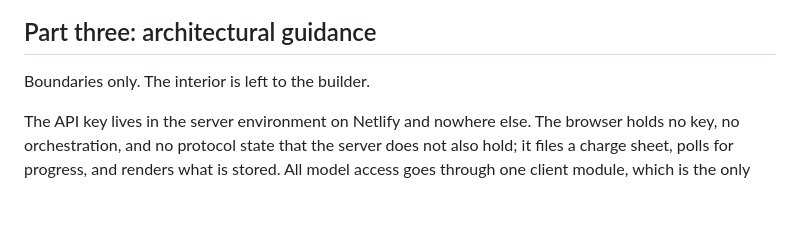
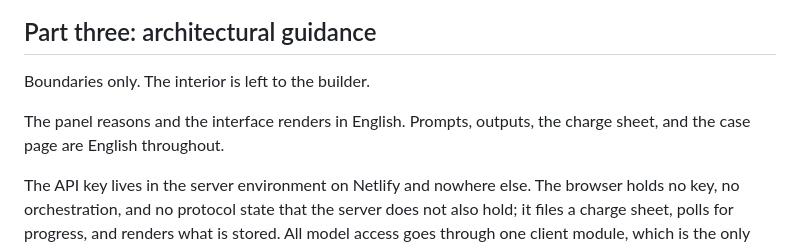
Before and after one commit to ShaharAviram1/Tribunal, a Markdown page: spec.md, the part around the change. Rendered like a GitHub page; blank space fills up the shorter version.

Commit message:
State the language
No document said which language the panel reasons in or the page
renders in, and a model given no language follows the prompt's.

Co-Authored-By: Claude Fable 5 <noreply@anthropic.com>
Claude-Session: https://claude.ai/code/session_01FbDenWWyLPJrPFKQrNyRjT

```diff
--- a/spec.md
+++ b/spec.md
@@ -31,6 +31,8 @@ The definition of done in problem.md, section 3, is incorporated by reference; i
 ## Part three: architectural guidance
 
 Boundaries only. The interior is left to the builder.
+
+The panel reasons and the interface renders in English. Prompts, outputs, the charge sheet, and the case page are English throughout.
 
 The API key lives in the server environment on Netlify and nowhere else. The browser holds no key, no orchestration, and no protocol state that the server does not also hold; it files a charge sheet, polls for progress, and renders what is stored. All model access goes through one client module, which is the only code that knows the key, the caps, the temperature, the transport retry policy, and the log format. The seven prompts are versioned files loaded at runtime, never strings in code, and the shared charge sheet block is rendered once and placed first in each of them. The protocol, meaning the order of calls, the assignment of point ids, the validation of outputs, and the decision to retry or fail, is deterministic code with no model call of its own. The protocol has two stages: the four advocates are called concurrently, and when all four have resolved, the three judges are called concurrently. Concurrency within a stage is required, not optional; the timeout derivation in criterion 12 depends on it, and sequential execution does not fit inside the function ceiling.
 
```
